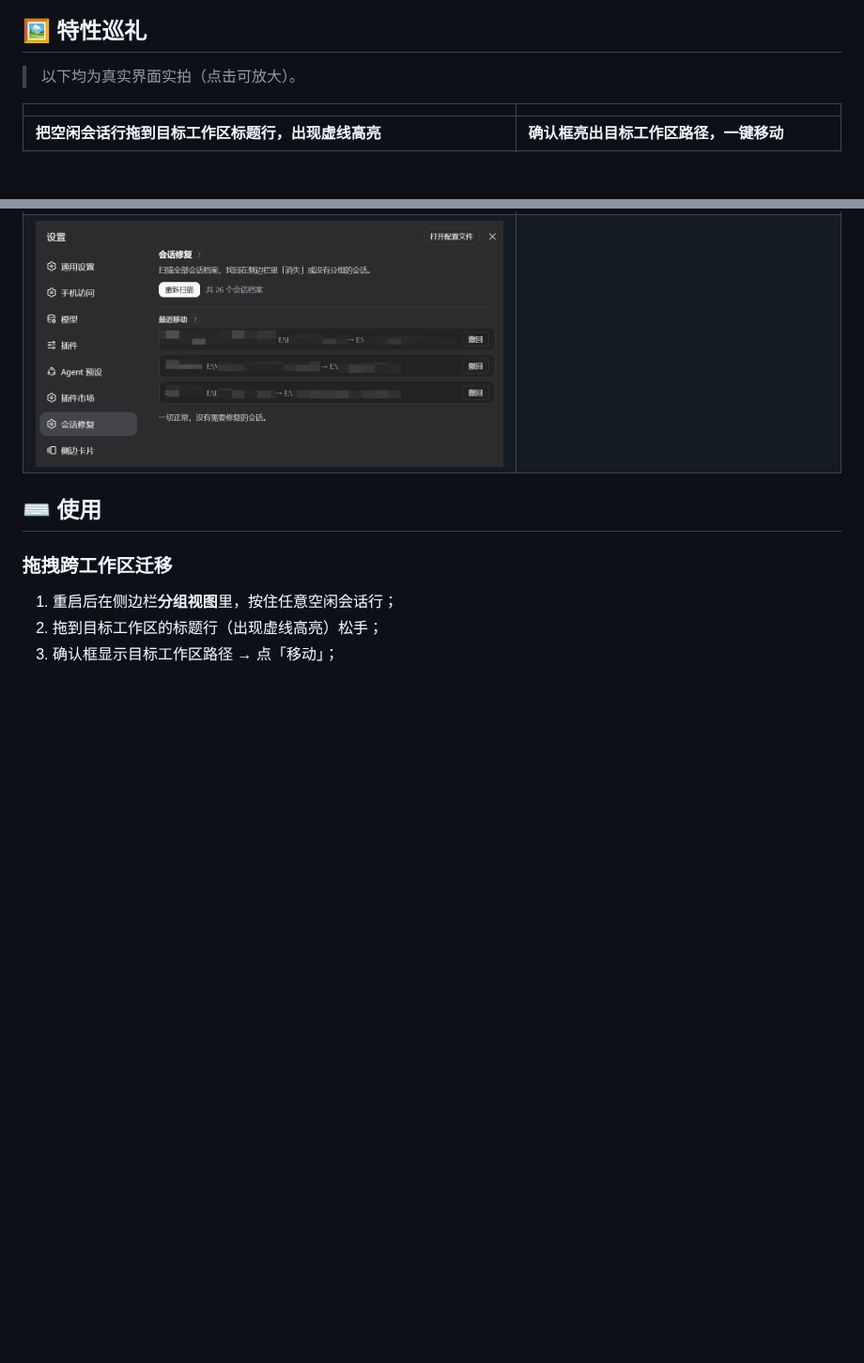
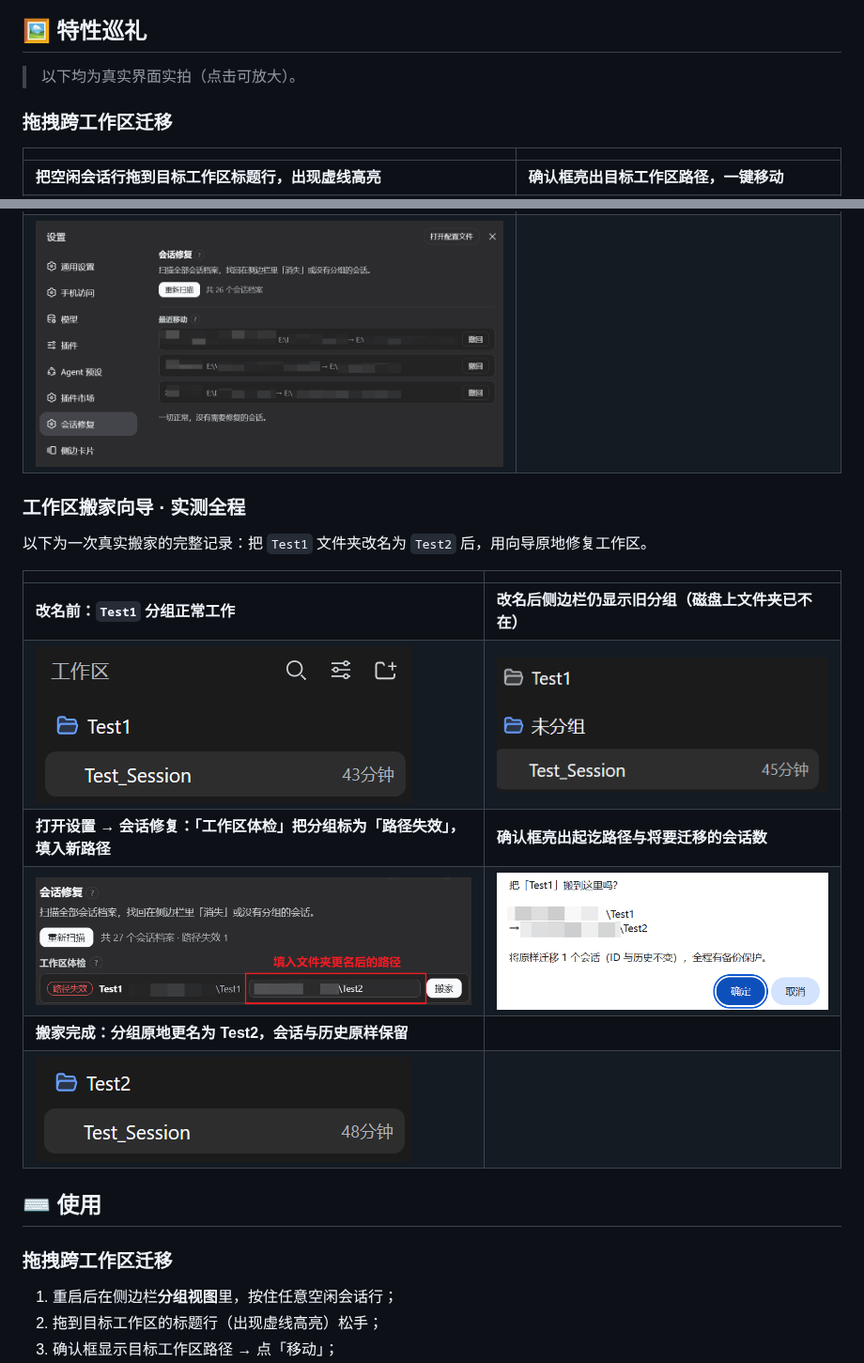
Before and after one commit to PianoPrince/dsh-workspace-mover, a Markdown page: README.md, 2 parts joined by grey strips. Shown at 94% size. GitHub-like rendering; pictures changed too: docs/media/original_workspace.png (added), docs/media/remove_popup.png (added), docs/media/workspace_after_move.png (added); blank space fills up the shorter version.

```diff
--- a/README.md
+++ b/README.md
@@ -111,12 +111,27 @@ dsh plugin --profile web add "link:E:/path/to/dsh-workspace-mover"
 
 > 以下均为真实界面实拍（点击可放大）。
 
+### 拖拽跨工作区迁移
+
 | | |
 |---|---|
 | **把空闲会话行拖到目标工作区标题行，出现虚线高亮** | **确认框亮出目标工作区路径，一键移动** |
 | ![把一个会话拖到另一个工作区](docs/media/drag_session_to_another_workspace.png) | ![跨工作区移动确认框](docs/media/confirm_popup.png) |
 | **设置 → 会话救援：一键找回失联与未记账的会话** | |
 | ![会话救援设置面板](docs/media/setting_dialogue_repair.png) | |
+
+### 工作区搬家向导 · 实测全程
+
+以下为一次真实搬家的完整记录：把 `Test1` 文件夹改名为 `Test2` 后，用向导原地修复工作区。
+
+| | |
+|---|---|
+| **改名前：`Test1` 分组正常工作** | **改名后侧边栏仍显示旧分组（磁盘上文件夹已不在）** |
+| ![改名前的工作区](docs/media/original_workspace.png) | ![改名后的工作区](docs/media/workspace_after_rename.png) |
+| **打开设置 → 会话修复：「工作区体检」把分组标为「路径失效」，填入新路径** | **确认框亮出起讫路径与将要迁移的会话数** |
+| ![工作区体检面板](docs/media/workspace_examination.png) | ![搬家确认弹窗](docs/media/remove_popup.png) |
+| **搬家完成：分组原地更名为 Test2，会话与历史原样保留** | |
+| ![搬家后的工作区](docs/media/workspace_after_move.png) | |
 
 ## ⌨️ 使用
 
```
Also changed, not shown: README_EN.md (+15 -0 lines), 1 other file.
